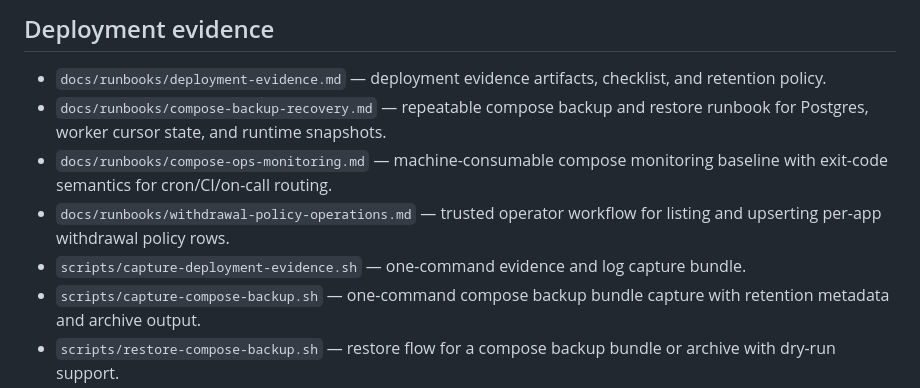
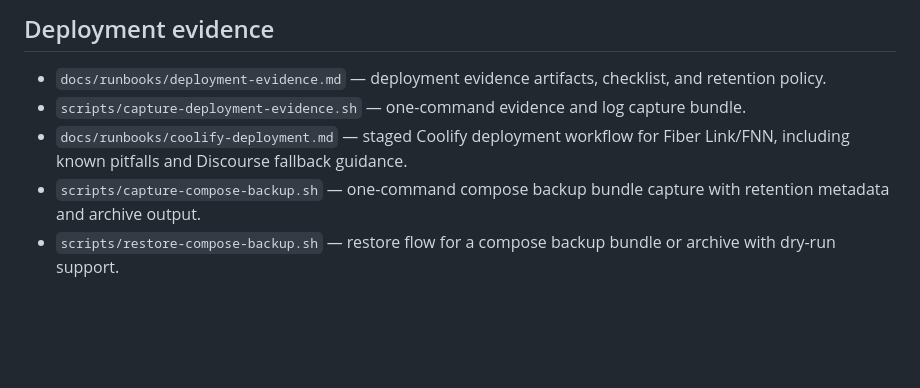
Before and after one commit to Keith-CY/fiber-link, a Markdown page: docs/README.md, the part around the change. Drawn GitHub-style; blank space fills up the shorter version.

Commit message:
docs: add Coolify deployment runbook

```diff
--- a/docs/README.md
+++ b/docs/README.md
@@ -76,10 +76,8 @@
 ## Deployment evidence
 
 - `docs/runbooks/deployment-evidence.md` — deployment evidence artifacts, checklist, and retention policy.
-- `docs/runbooks/compose-backup-recovery.md` — repeatable compose backup and restore runbook for Postgres, worker cursor state, and runtime snapshots.
-- `docs/runbooks/compose-ops-monitoring.md` — machine-consumable compose monitoring baseline with exit-code semantics for cron/CI/on-call routing.
-- `docs/runbooks/withdrawal-policy-operations.md` — trusted operator workflow for listing and upserting per-app withdrawal policy rows.
 - `scripts/capture-deployment-evidence.sh` — one-command evidence and log capture bundle.
+- `docs/runbooks/coolify-deployment.md` — staged Coolify deployment workflow for Fiber Link/FNN, including known pitfalls and Discourse fallback guidance.
 - `scripts/capture-compose-backup.sh` — one-command compose backup bundle capture with retention metadata and archive output.
 - `scripts/restore-compose-backup.sh` — restore flow for a compose backup bundle or archive with dry-run support.
 - `docs/runbooks/mainnet-deployment-checklist.md` — mainnet preflight, rollback, and post-deploy verification gate.
```
Also changed, not shown: docs/runbooks/coolify-deployment.md (added, +355 -0 lines).
